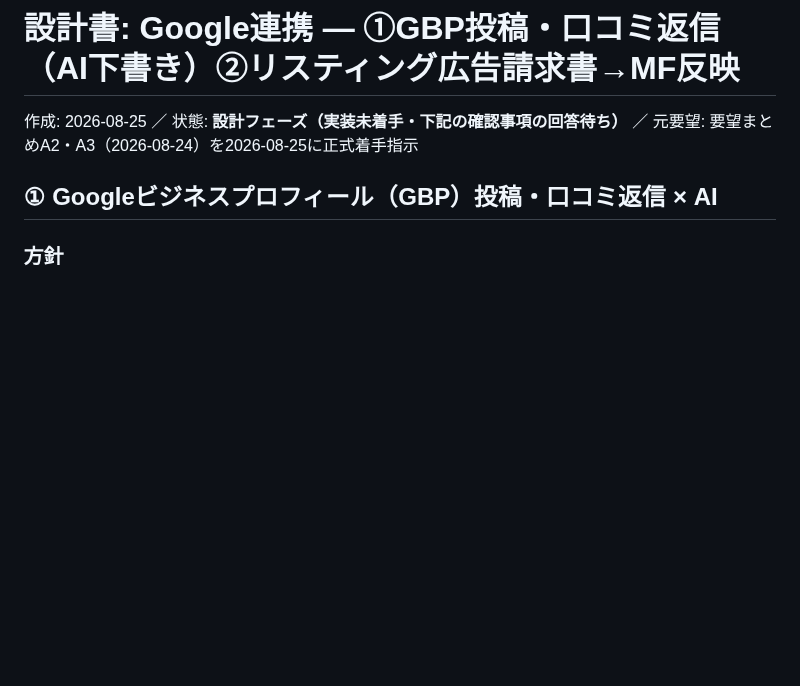
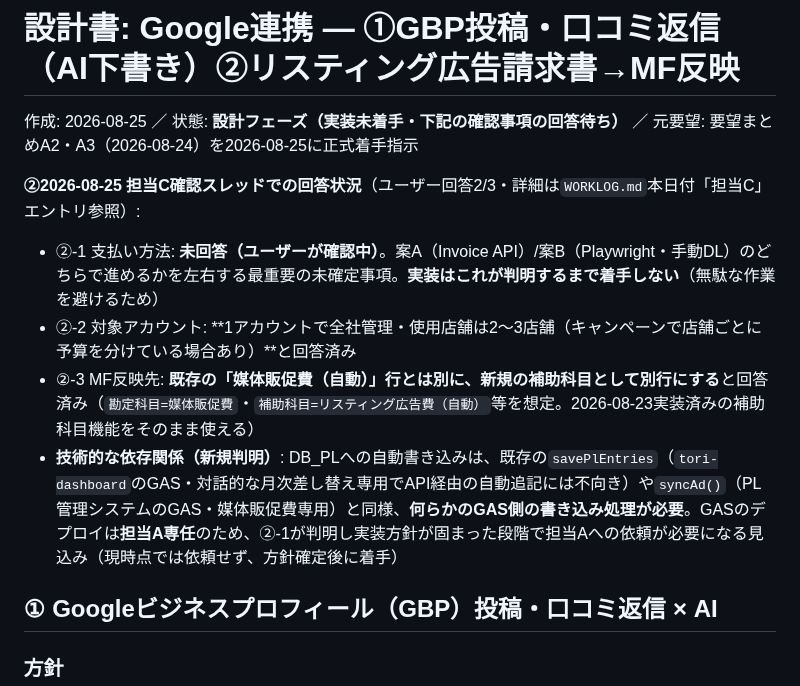
Before and after one commit to mirai-oss/ns-portal, a Markdown page: docs/設計書_Google連携_GBPとリスティング請求書_2026-08-25.md, the part around the change. Rendered like a GitHub page; blank space fills up the shorter version.

Commit message:
docs: リスティング広告請求書→MF反映（②）のユーザー回答を反映
対象アカウント=1アカウント全社管理(2-3店舗)、MF反映先=媒体販促費とは別の
新規補助科目、と回答済み。支払い方法(案A/B分岐の鍵)は未回答のため実装は
未着手のまま。DB_PL自動書込にはGAS側の対応(担当A専任)が必要になる見込み
であることも判明・記載した。

```diff
--- a/docs/設計書_Google連携_GBPとリスティング請求書_2026-08-25.md
+++ b/docs/設計書_Google連携_GBPとリスティング請求書_2026-08-25.md
@@ -1,6 +1,12 @@
 # 設計書: Google連携 — ①GBP投稿・口コミ返信（AI下書き）②リスティング広告請求書→MF反映
 
 作成: 2026-08-25 ／ 状態: **設計フェーズ（実装未着手・下記の確認事項の回答待ち）** ／ 元要望: 要望まとめA2・A3（2026-08-24）を2026-08-25に正式着手指示
+
+**②2026-08-25 担当C確認スレッドでの回答状況**（ユーザー回答2/3・詳細は`WORKLOG.md`本日付「担当C」エントリ参照）:
+- ②-1 支払い方法: **未回答（ユーザーが確認中）**。案A（Invoice API）/案B（Playwright・手動DL）のどちらで進めるかを左右する最重要の未確定事項。**実装はこれが判明するまで着手しない**（無駄な作業を避けるため）
+- ②-2 対象アカウント: **1アカウントで全社管理・使用店舗は2〜3店舗（キャンペーンで店舗ごとに予算を分けている場合あり）**と回答済み
+- ②-3 MF反映先: **既存の「媒体販促費（自動）」行とは別に、新規の補助科目として別行にする**と回答済み（`勘定科目=媒体販促費`・`補助科目=リスティング広告費（自動）`等を想定。2026-08-23実装済みの補助科目機能をそのまま使える）
+- **技術的な依存関係（新規判明）**: DB_PLへの自動書き込みは、既存の`savePlEntries`（`tori-dashboard`のGAS・対話的な月次差し替え専用でAPI経由の自動追記には不向き）や`syncAd()`（PL管理システムのGAS・媒体販促費専用）と同様、**何らかのGAS側の書き込み処理が必要**。GASのデプロイは**担当A専任**のため、②-1が判明し実装方針が固まった段階で担当Aへの依頼が必要になる見込み（現時点では依頼せず、方針確定後に着手）
 
 ## ① Googleビジネスプロフィール（GBP）投稿・口コミ返信 × AI
 
```
